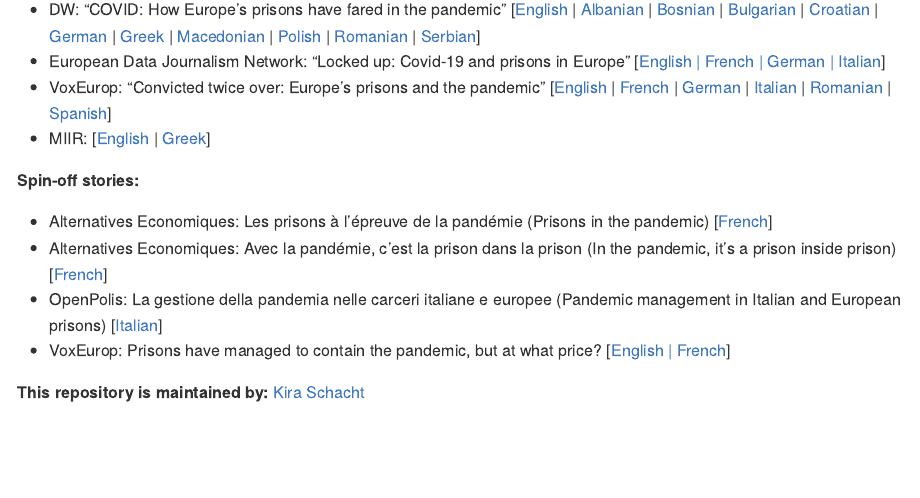
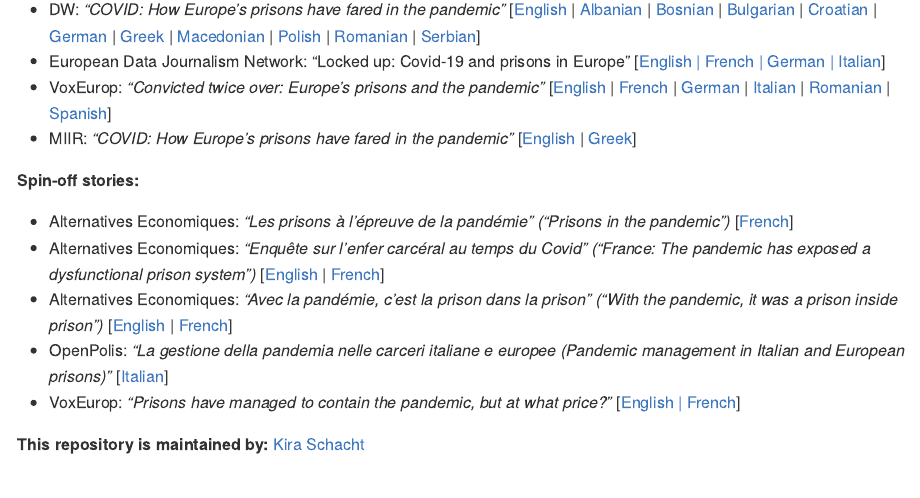
Before and after one commit to dw-data/covid-prisons, an R Markdown document (scripts/prisons.Rmd): the page in a window 1100 px wide, from 570 px down. Rendered offline with R 4.5, knitr and Pandoc, with nearby package versions; some code elsewhere in the file could not run offline; common packages that the code uses without loading them are loaded.

Commit message:
add spin-off stories & language links

```diff
--- a/scripts/prisons.Rmd
+++ b/scripts/prisons.Rmd
@@ -35,18 +35,19 @@
 
 **Main overview article:**
 
-- DW: "COVID: How Europe’s prisons have fared in the pandemic" [[English](https://www.dw.com/a-60006262) | [Albanian](https://p.dw.com/p/43se9) | [Bosnian](https://www.dw.com/a-60007743) | [Bulgarian](https://www.dw.com/a-60043807) | [Croatian](https://www.dw.com/a-60029627) | [German](https://www.dw.com/a-60006746) | [Greek](https://www.dw.com/a-60028764) | [Macedonian](https://www.dw.com/a-60030600) | [Polish](https://www.dw.com/a-60106510) | [Romanian](https://www.dw.com/a-60032033) | [Serbian](https://www.dw.com/a-60030103)]
+- DW: *"COVID: How Europe’s prisons have fared in the pandemic"* [[English](https://www.dw.com/a-60006262) | [Albanian](https://p.dw.com/p/43se9) | [Bosnian](https://www.dw.com/a-60007743) | [Bulgarian](https://www.dw.com/a-60043807) | [Croatian](https://www.dw.com/a-60029627) | [German](https://www.dw.com/a-60006746) | [Greek](https://www.dw.com/a-60028764) | [Macedonian](https://www.dw.com/a-60030600) | [Polish](https://www.dw.com/a-60106510) | [Romanian](https://www.dw.com/a-60032033) | [Serbian](https://www.dw.com/a-60030103)]
 - European Data Journalism Network: "Locked up: Covid-19 and prisons in Europe" [[English | French | German | Italian](https://www.europeandatajournalism.eu/eng/Investigations/Locked-up-Covid-19-and-prisons-in-Europe)]
-- VoxEurop: "Convicted twice over: Europe’s prisons and the pandemic" [[English](https://voxeurop.eu/en/convicted-twice-over-europes-prisons-and-the-pandemic/) | [French](https://voxeurop.eu/fr/convicted-twice-over-europes-prisons-and-the-pandemic/) | [German](https://voxeurop.eu/de/covid-wie-die-pandemie-europas-gefaengnisse-trifft/) |  [Italian](https://voxeurop.eu/it/covid-19-nelle-prigioni-europee-vaccinni/) | [Romanian](https://voxeurop.eu/ro/covid-cum-au-procedat-inchisorile-din-europa-in-timpul-pandemiei/) |  [Spanish](https://voxeurop.eu/es/como-se-las-han-arreglado-las-carceles-europeas-durante-la-pandemia-de-covid/)]
-- MIIR: [[English](https://miir.gr/covid-how-europe-s-prisons-have-fared-in-the-pandemic/) | [Greek](https://miir.gr/el/ereyna-eyropaikes-fylakes-kai-pandimia/)]
+- VoxEurop: *"Convicted twice over: Europe’s prisons and the pandemic"* [[English](https://voxeurop.eu/en/convicted-twice-over-europes-prisons-and-the-pandemic/) | [French](https://voxeurop.eu/fr/convicted-twice-over-europes-prisons-and-the-pandemic/) | [German](https://voxeurop.eu/de/covid-wie-die-pandemie-europas-gefaengnisse-trifft/) |  [Italian](https://voxeurop.eu/it/covid-19-nelle-prigioni-europee-vaccinni/) | [Romanian](https://voxeurop.eu/ro/covid-cum-au-procedat-inchisorile-din-europa-in-timpul-pandemiei/) |  [Spanish](https://voxeurop.eu/es/como-se-las-han-arreglado-las-carceles-europeas-durante-la-pandemia-de-covid/)]
+- MIIR: *"COVID: How Europe’s prisons have fared in the pandemic"* [[English](https://miir.gr/covid-how-europe-s-prisons-have-fared-in-the-pandemic/) | [Greek](https://miir.gr/el/ereyna-eyropaikes-fylakes-kai-pandimia/)]
 
 **Spin-off stories:**
 
-- Alternatives Economiques: Les prisons à l’épreuve de la pandémie (Prisons in the pandemic) [[French](https://www.alternatives-economiques.fr/prisons-a-lepreuve-de-pandemie/00101434)]
-- Alternatives Economiques: Avec la pandémie, c’est la prison dans la prison (In the pandemic, it's a prison inside prison) [[French](https://www.alternatives-economiques.fr/pandemie-cest-prison-prison/00101441)]
-- OpenPolis: La gestione della pandemia nelle carceri italiane e europee (Pandemic management in Italian and European prisons)
+- Alternatives Economiques: *"Les prisons à l’épreuve de la pandémie" ("Prisons in the pandemic")* [[French](https://www.alternatives-economiques.fr/prisons-a-lepreuve-de-pandemie/00101434)]
+- Alternatives Economiques: *"Enquête sur l’enfer carcéral au temps du Covid" ("France: The pandemic has exposed a dysfunctional prison system")* [[English](https://www.europeandatajournalism.eu/index.php/eng/News/Data-news/France-The-pandemic-has-exposed-a-dysfunctional-prison-system) | [French](https://www.alternatives-economiques.fr/enquete-lenfer-carceral-temps-covid/00101433)]
+- Alternatives Economiques: *"Avec la pandémie, c’est la prison dans la prison" ("With the pandemic, it was a prison inside prison")* [[English](https://www.europeandatajournalism.eu/index.php/eng/News/Data-news/With-the-pandemic-it-was-a-prison-within-a-prison) | [French](https://www.alternatives-economiques.fr/pandemie-cest-prison-prison/00101441)]
+- OpenPolis: *"La gestione della pandemia nelle carceri italiane e europee (Pandemic management in Italian and European prisons)"*
  [[Italian](https://www.openpolis.it/la-gestione-della-pandemia-nelle-carceri-italiane-e-europee/)]
-- VoxEurop: Prisons have managed to contain the pandemic, but at what price? [[English | French](https://voxeurop.eu/en/prisons-have-managed-to-contain-the-pandemic-but-at-what-price/)]
+- VoxEurop: *"Prisons have managed to contain the pandemic, but at what price?"* [[English | French](https://voxeurop.eu/en/prisons-have-managed-to-contain-the-pandemic-but-at-what-price/)]
 
 
 **This repository is maintained by:** [Kira Schacht](https://twitter.com/daten_drang)
```
Also changed, not shown: README.md.
